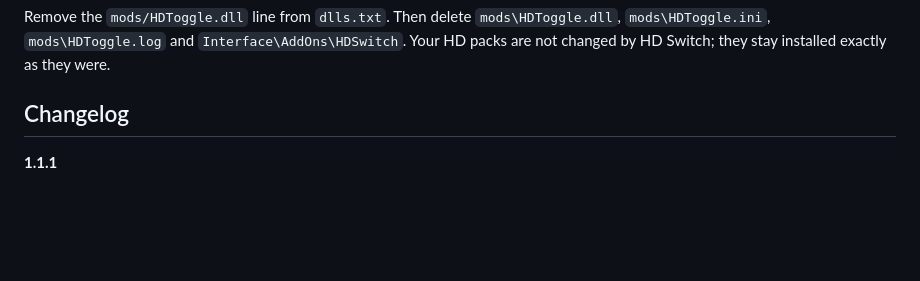
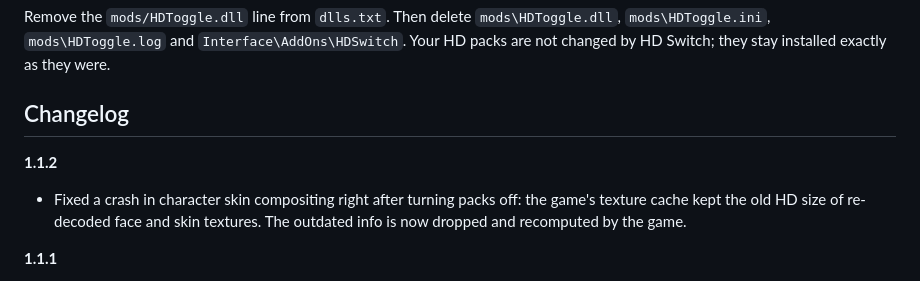
Before and after one commit to fmustafayaman/OctoWoW-HD-Switch, a Markdown page: README.md, the part around the change. Rendered like a GitHub page; blank space fills up the shorter version.

Commit message:
Update README for 1.1.2

```diff
--- a/README.md
+++ b/README.md
@@ -138,6 +138,11 @@ are not changed by HD Switch; they stay installed exactly as they were.
 
 ## Changelog
 
+**1.1.2**
+- Fixed a crash in character skin compositing right after turning packs off: the
+  game's texture cache kept the old HD size of re-decoded face and skin textures.
+  The outdated info is now dropped and recomputed by the game.
+
 **1.1.1**
 - Fixed a crash when toggling packs in the game (game objects such as campfires and
   chests were rebuilt with a wrong call into the game)
```
